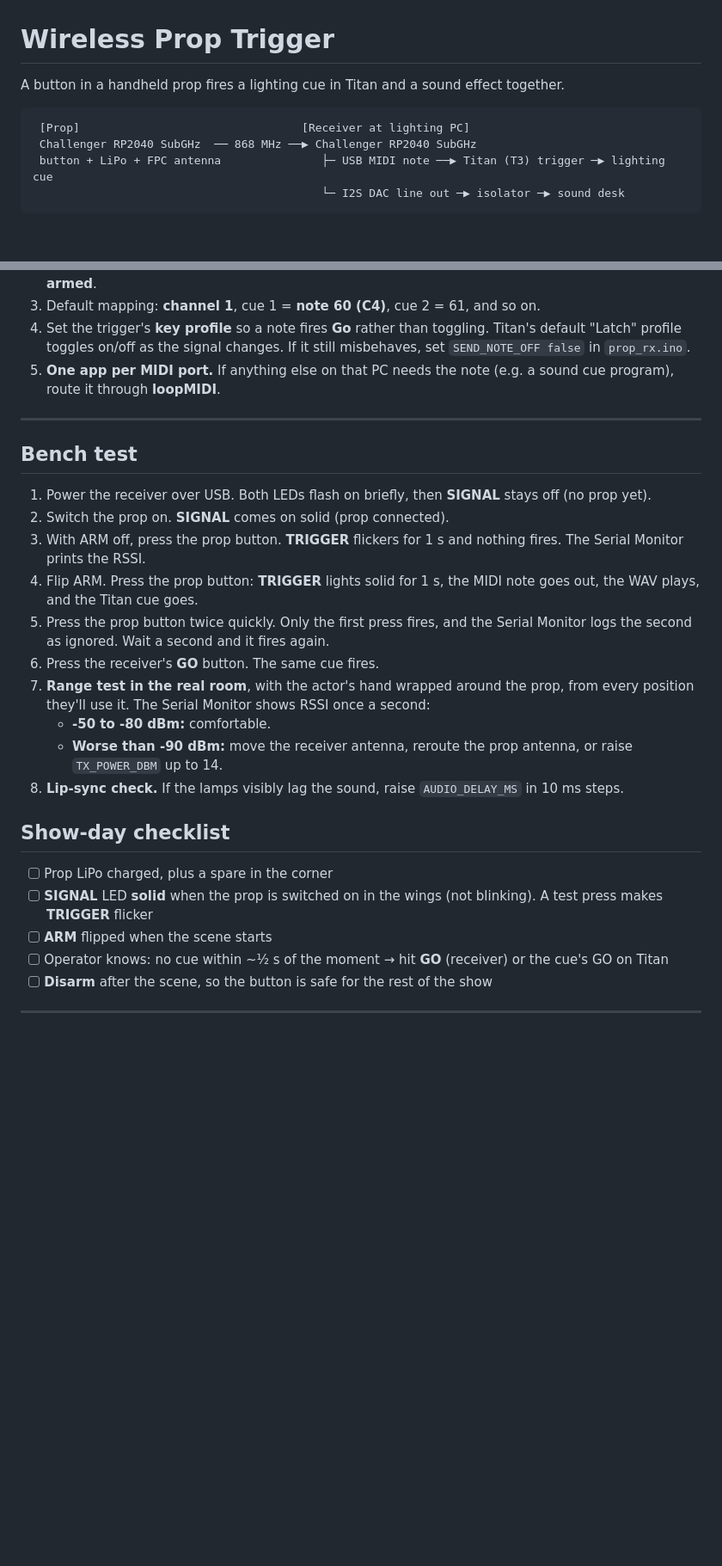
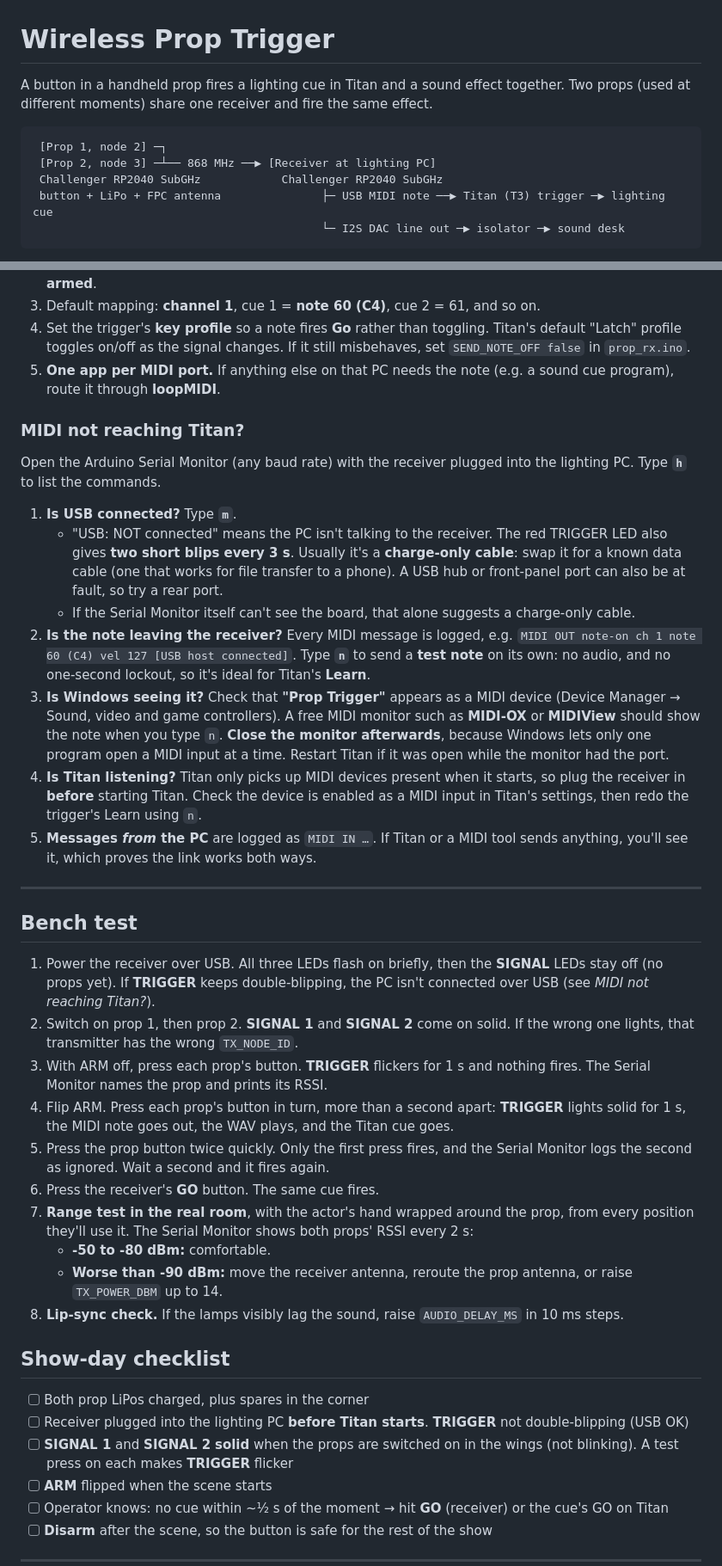
Before and after one commit to RobH-WKGS/wireless-prop-trigger, a Markdown page: README.md, 2 parts joined by grey strips. Shown at 86% size. GitHub-like rendering; blank space fills up the shorter version.

````diff
--- a/README.md
+++ b/README.md
@@ -1,10 +1,11 @@
 # Wireless Prop Trigger
 
-A button in a handheld prop fires a lighting cue in Titan and a sound effect together.
+A button in a handheld prop fires a lighting cue in Titan and a sound effect together. Two props (used at different moments) share one receiver and fire the same effect.
 
 ```
- [Prop]                                 [Receiver at lighting PC]
- Challenger RP2040 SubGHz  ── 868 MHz ──▶ Challenger RP2040 SubGHz
+ [Prop 1, node 2] ─┐
+ [Prop 2, node 3] ─┴── 868 MHz ──▶ [Receiver at lighting PC]
+ Challenger RP2040 SubGHz            Challenger RP2040 SubGHz
  button + LiPo + FPC antenna               ├─ USB MIDI note ──▶ Titan (T3) trigger ─▶ lighting cue
                                            └─ I2S DAC line out ─▶ isolator ─▶ sound desk
 ```
@@ -192,25 +195,38 @@ No sound cues wanted? Set `ENABLE_AUDIO false` and the receiver is MIDI-only.
 4. Set the trigger's **key profile** so a note fires **Go** rather than toggling. Titan's default "Latch" profile toggles on/off as the signal changes. If it still misbehaves, set `SEND_NOTE_OFF false` in `prop_rx.ino`.
 5. **One app per MIDI port.** If anything else on that PC needs the note (e.g. a sound cue program), route it through **loopMIDI**.
 
+### MIDI not reaching Titan?
+
+Open the Arduino Serial Monitor (any baud rate) with the receiver plugged into the lighting PC. Type **`h`** to list the commands.
+
+1. **Is USB connected?** Type **`m`**.
+   - "USB: NOT connected" means the PC isn't talking to the receiver. The red TRIGGER LED also gives **two short blips every 3 s**. Usually it's a **charge-only cable**: swap it for a known data cable (one that works for file transfer to a phone). A USB hub or front-panel port can also be at fault, so try a rear port.
+   - If the Serial Monitor itself can't see the board, that alone suggests a charge-only cable.
+2. **Is the note leaving the receiver?** Every MIDI message is logged, e.g. `MIDI OUT note-on ch 1 note 60 (C4) vel 127 [USB host connected]`. Type **`n`** to send a **test note** on its own: no audio, and no one-second lockout, so it's ideal for Titan's **Learn**.
+3. **Is Windows seeing it?** Check that **"Prop Trigger"** appears as a MIDI device (Device Manager → Sound, video and game controllers). A free MIDI monitor such as **MIDI-OX** or **MIDIView** should show the note when you type `n`. **Close the monitor afterwards**, because Windows lets only one program open a MIDI input at a time. Restart Titan if it was open while the monitor had the port.
+4. **Is Titan listening?** Titan only picks up MIDI devices present when it starts, so plug the receiver in **before** starting Titan. Check the device is enabled as a MIDI input in Titan's settings, then redo the trigger's Learn using `n`.
+5. **Messages *from* the PC** are logged as `MIDI IN …`. If Titan or a MIDI tool sends anything, you'll see it, which proves the link works both ways.
+
 ---
 
 ## Bench test
 
-1. Power the receiver over USB. Both LEDs flash on briefly, then **SIGNAL** stays off (no prop yet).
-2. Switch the prop on. **SIGNAL** comes on solid (prop connected).
-3. With ARM off, press the prop button. **TRIGGER** flickers for 1 s and nothing fires. The Serial Monitor prints the RSSI.
-4. Flip ARM. Press the prop button: **TRIGGER** lights solid for 1 s, the MIDI note goes out, the WAV plays, and the Titan cue goes.
+1. Power the receiver over USB. All three LEDs flash on briefly, then the **SIGNAL** LEDs stay off (no props yet). If **TRIGGER** keeps double-blipping, the PC isn't connected over USB (see *MIDI not reaching Titan?*).
+2. Switch on prop 1, then prop 2. **SIGNAL 1** and **SIGNAL 2** come on solid. If the wrong one lights, that transmitter has the wrong `TX_NODE_ID`.
+3. With ARM off, press each prop's button. **TRIGGER** flickers for 1 s and nothing fires. The Serial Monitor names the prop and prints its RSSI.
+4. Flip ARM. Press each prop's button in turn, more than a second apart: **TRIGGER** lights solid for 1 s, the MIDI note goes out, the WAV plays, and the Titan cue goes.
 5. Press the prop button twice quickly. Only the first press fires, and the Serial Monitor logs the second as ignored. Wait a second and it fires again.
 6. Press the receiver's **GO** button. The same cue fires.
-7. **Range test in the real room**, with the actor's hand wrapped around the prop, from every position they'll use it. The Serial Monitor shows RSSI once a second:
+7. **Range test in the real room**, with the actor's hand wrapped around the prop, from every position they'll use it. The Serial Monitor shows both props' RSSI every 2 s:
    - **-50 to -80 dBm:** comfortable.
    - **Worse than -90 dBm:** move the receiver antenna, reroute the prop antenna, or raise `TX_POWER_DBM` up to 14.
 8. **Lip-sync check.** If the lamps visibly lag the sound, raise `AUDIO_DELAY_MS` in 10 ms steps.
 
 ## Show-day checklist
 
-- [ ] Prop LiPo charged, plus a spare in the corner
-- [ ] **SIGNAL** LED **solid** when the prop is switched on in the wings (not blinking). A test press makes **TRIGGER** flicker
+- [ ] Both prop LiPos charged, plus spares in the corner
+- [ ] Receiver plugged into the lighting PC **before Titan starts**. **TRIGGER** not double-blipping (USB OK)
+- [ ] **SIGNAL 1** and **SIGNAL 2** **solid** when the props are switched on in the wings (not blinking). A test press on each makes **TRIGGER** flicker
 - [ ] **ARM** flipped when the scene starts
 - [ ] Operator knows: no cue within ~½ s of the moment → hit **GO** (receiver) or the cue's GO on Titan
 - [ ] **Disarm** after the scene, so the button is safe for the rest of the show
````
Also changed, not shown: other parts of README.md (+13 -11 lines), enclosure/README.md (+5 -5 lines), docs/prop_rx_schematic.png, enclosure/images/lid_controls.png, 9 other files.
